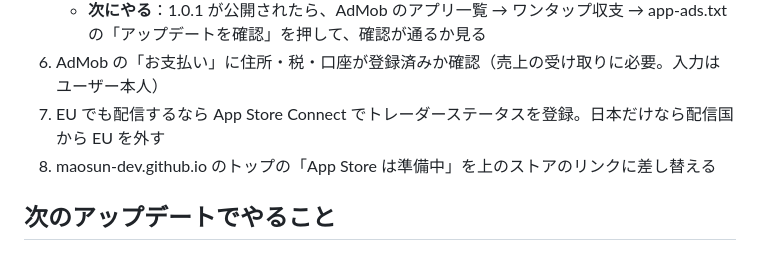
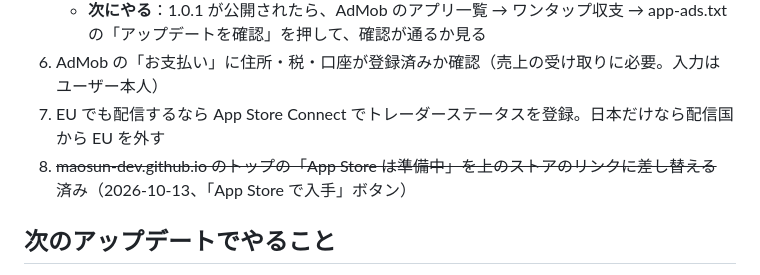
Before and after one commit to maosun-dev/pachi-shushi, a Markdown page: HANDOFF.md, the part around the change. Rendered like a GitHub page.

Commit message:
引き継ぎメモに、サイトのトップをストアのリンクに差し替えたことを書いた
Co-Authored-By: Claude Opus 5.5 <noreply@anthropic.com>

```diff
--- a/HANDOFF.md
+++ b/HANDOFF.md
@@ -44,7 +44,7 @@
    - **次にやる**：1.0.1 が公開されたら、AdMob のアプリ一覧 → ワンタップ収支 → app-ads.txt の「アップデートを確認」を押して、確認が通るか見る
 6. AdMob の「お支払い」に住所・税・口座が登録済みか確認（売上の受け取りに必要。入力はユーザー本人）
 7. EU でも配信するなら App Store Connect でトレーダーステータスを登録。日本だけなら配信国から EU を外す
-8. maosun-dev.github.io のトップの「App Store は準備中」を上のストアのリンクに差し替える
+8. ~~maosun-dev.github.io のトップの「App Store は準備中」を上のストアのリンクに差し替える~~ 済み（2026-10-13、「App Store で入手」ボタン）
 
 ## 次のアップデートでやること
 - **広告削除（買い切り・100円くらい）**
```
